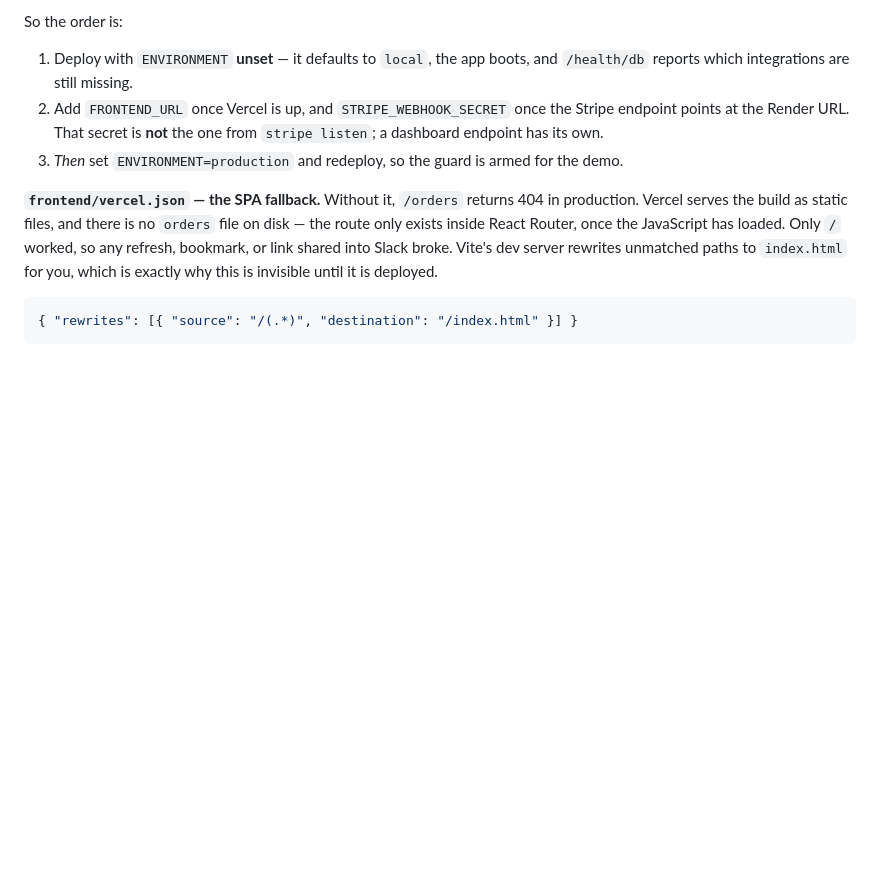
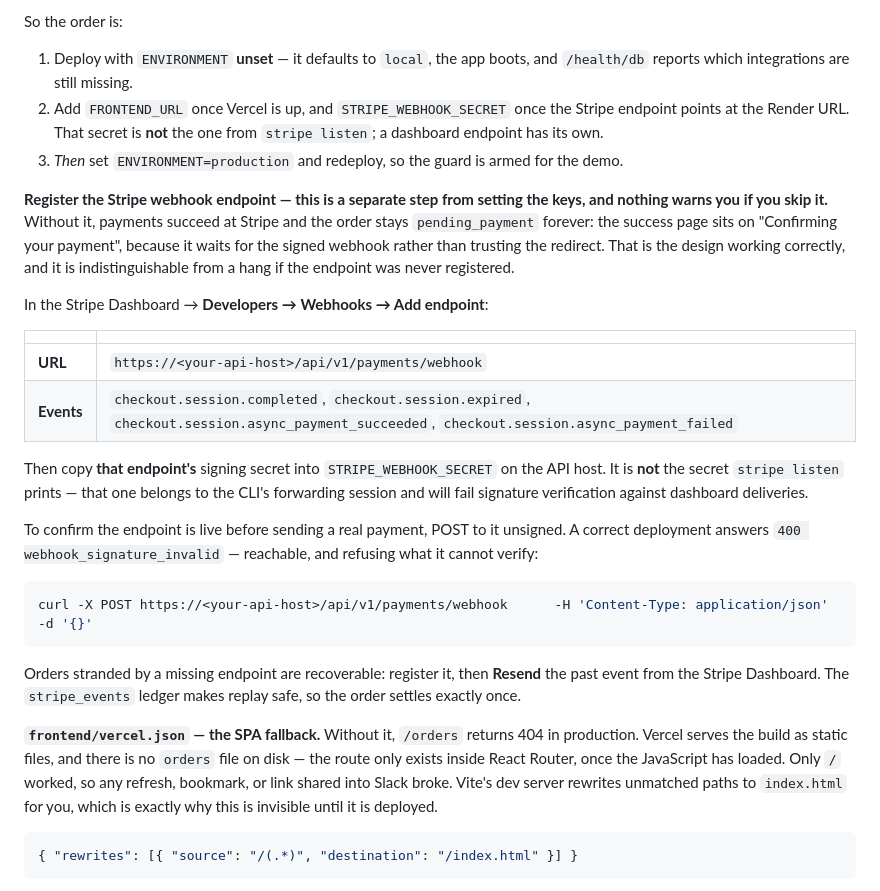
Before and after one commit to Ganesh-Mk/moksha-assignment, a Markdown page: moksha-ecommerce/README.md, the part around the change. Drawn GitHub-style; blank space fills up the shorter version.

Commit message:
docs(a2): spell out registering the Stripe webhook endpoint
Payments succeeded in production but orders stayed pending_payment and the
success page sat on "Confirming your payment" — because no webhook endpoint was
registered in the Stripe Dashboard. Setting STRIPE_WEBHOOK_SECRET is not the
same step as creating the endpoint, and nothing warns you about the second one.

The page behaving that way is the design working: it waits for the signed
webhook rather than trusting a browser redirect. But "correctly refusing to lie"
and "hung" look identical from the outside, so the README now covers the step
explicitly — URL, the four events to subscribe, and the warning that the
endpoint's signing secret is not the one `stripe listen` prints.

Also documents the unsigned-POST probe (a healthy deployment answers 400
webhook_signature_invalid) and that stranded orders are recoverable by resending
the event once the endpoint exists — the stripe_events ledger makes replay safe,
which is the whole reason it is there.

````diff
--- a/moksha-ecommerce/README.md
+++ b/moksha-ecommerce/README.md
@@ -259,6 +259,35 @@ So the order is:
    endpoint has its own.
 3. *Then* set `ENVIRONMENT=production` and redeploy, so the guard is armed for the demo.
 
+**Register the Stripe webhook endpoint — this is a separate step from setting the keys, and
+nothing warns you if you skip it.** Without it, payments succeed at Stripe and the order stays
+`pending_payment` forever: the success page sits on "Confirming your payment", because it waits
+for the signed webhook rather than trusting the redirect. That is the design working correctly,
+and it is indistinguishable from a hang if the endpoint was never registered.
+
+In the Stripe Dashboard → **Developers → Webhooks → Add endpoint**:
+
+| | |
+|---|---|
+| **URL** | `https://<your-api-host>/api/v1/payments/webhook` |
+| **Events** | `checkout.session.completed`, `checkout.session.expired`, `checkout.session.async_payment_succeeded`, `checkout.session.async_payment_failed` |
+
+Then copy **that endpoint's** signing secret into `STRIPE_WEBHOOK_SECRET` on the API host. It is
+**not** the secret `stripe listen` prints — that one belongs to the CLI's forwarding session and
+will fail signature verification against dashboard deliveries.
+
+To confirm the endpoint is live before sending a real payment, POST to it unsigned. A correct
+deployment answers `400 webhook_signature_invalid` — reachable, and refusing what it cannot
+verify:
+
+```bash
+curl -X POST https://<your-api-host>/api/v1/payments/webhook      -H 'Content-Type: application/json' -d '{}'
+```
+
+Orders stranded by a missing endpoint are recoverable: register it, then **Resend** the past event
+from the Stripe Dashboard. The `stripe_events` ledger makes replay safe, so the order settles
+exactly once.
+
 **`frontend/vercel.json` — the SPA fallback.** Without it, `/orders` returns 404 in production.
 Vercel serves the build as static files, and there is no `orders` file on disk — the route only
 exists inside React Router, once the JavaScript has loaded. Only `/` worked, so any refresh,
````
